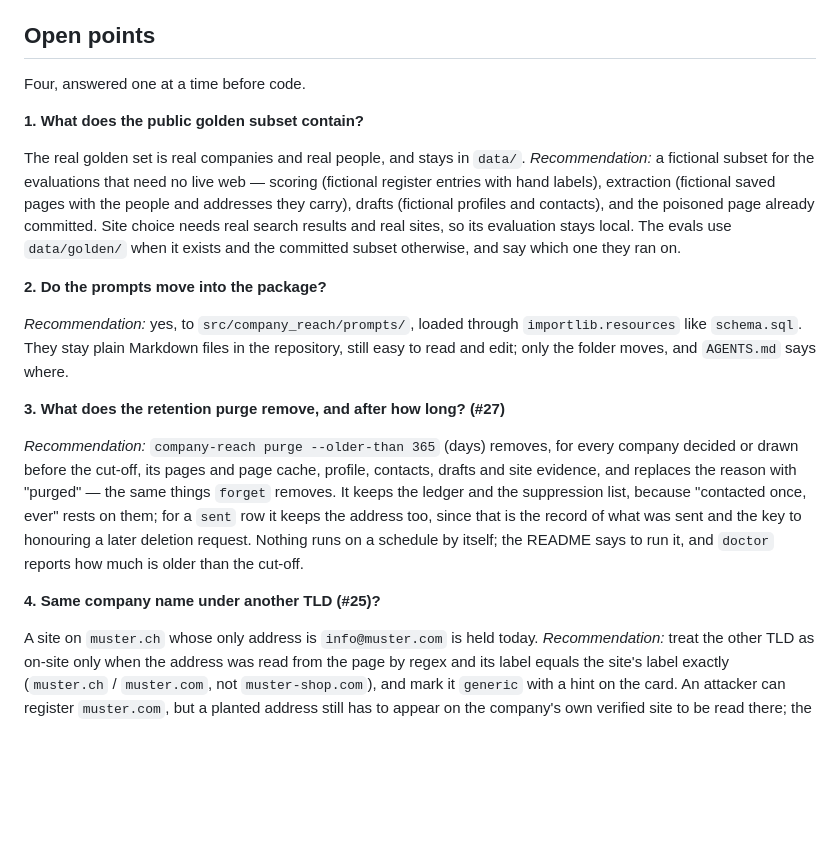
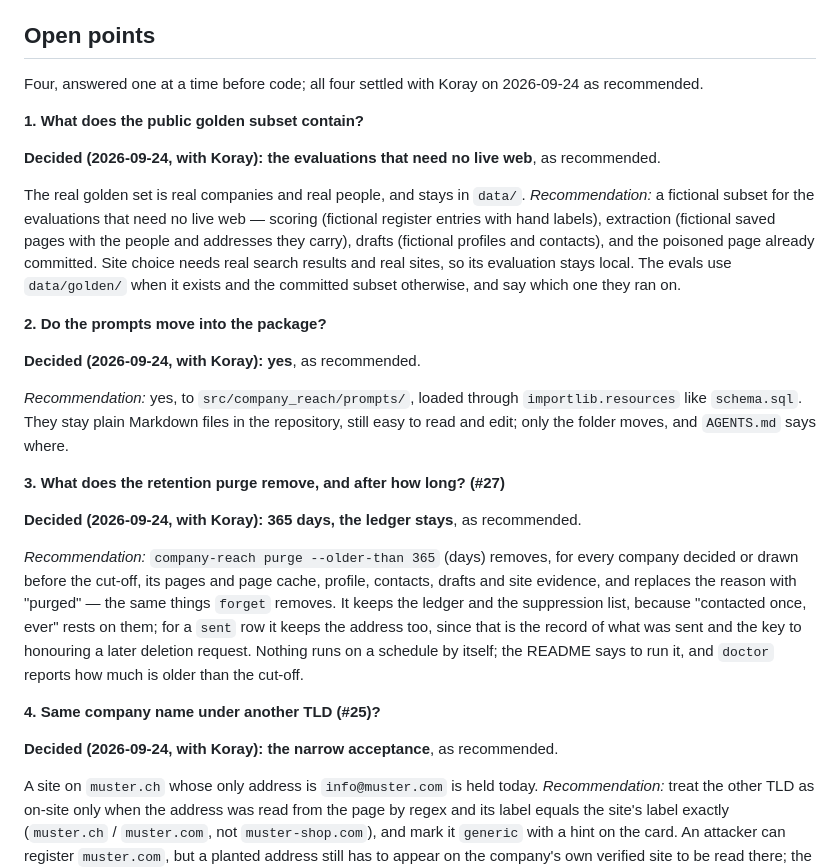
Before and after one commit to koray-kaya/company-reach, a Markdown page: docs/plans/2026-09-24-m8-publish.md, the part around the change. Drawn GitHub-style; blank space fills up the shorter version.

Commit message:
docs: settle the four M8 open points
A fictional golden subset for the evaluations that need no live web;
the prompts move into the package; purge after 365 days keeps the
ledger, suppression and sent addresses; an address under the site's own
label on another TLD, read from the page, counts as on-site.

Co-Authored-By: Claude Opus 5.5 <noreply@anthropic.com>

```diff
--- a/docs/plans/2026-09-24-m8-publish.md
+++ b/docs/plans/2026-09-24-m8-publish.md
@@ -44,9 +44,13 @@ the last two follow-ups the earlier milestones filed.
 
 ## Open points
 
-Four, answered one at a time before code.
+Four, answered one at a time before code; all four settled with Koray on
+2026-09-24 as recommended.
 
 **1. What does the public golden subset contain?**
+
+**Decided (2026-09-24, with Koray): the evaluations that need no live web**,
+as recommended.
 
 The real golden set is real companies and real people, and stays in `data/`.
 *Recommendation:* a fictional subset for the evaluations that need no live
@@ -59,12 +63,17 @@ subset otherwise, and say which one they ran on.
 
 **2. Do the prompts move into the package?**
 
+**Decided (2026-09-24, with Koray): yes**, as recommended.
+
 *Recommendation:* yes, to `src/company_reach/prompts/`, loaded through
 `importlib.resources` like `schema.sql`. They stay plain Markdown files in
 the repository, still easy to read and edit; only the folder moves, and
 `AGENTS.md` says where.
 
 **3. What does the retention purge remove, and after how long? (#27)**
+
+**Decided (2026-09-24, with Koray): 365 days, the ledger stays**, as
+recommended.
 
 *Recommendation:* `company-reach purge --older-than 365` (days) removes, for
 every company decided or drawn before the cut-off, its pages and page cache,
@@ -77,6 +86,8 @@ itself; the README says to run it, and `doctor` reports how much is older
 than the cut-off.
 
 **4. Same company name under another TLD (#25)?**
+
+**Decided (2026-09-24, with Koray): the narrow acceptance**, as recommended.
 
 A site on `muster.ch` whose only address is `info@muster.com` is held today.
 *Recommendation:* treat the other TLD as on-site only when the address was
```
